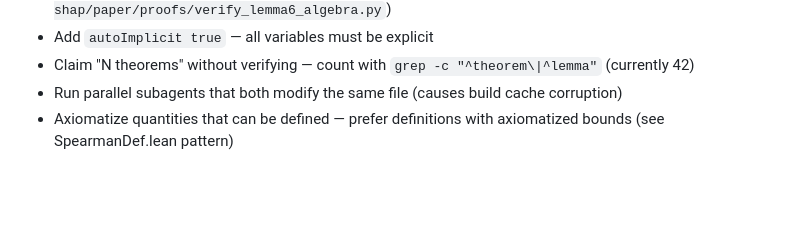
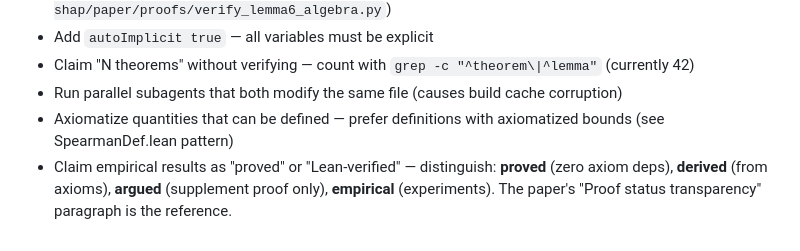
Before and after one commit to DrakeCaraker/dash-impossibility-lean, a Markdown page: CLAUDE.md, the part around the change. Rendered like a GitHub page; blank space fills up the shorter version.

Commit message:
chore: add overclaiming guard rule to CLAUDE.md
Promoted from friction pattern: 4 fix commits correcting overclaims
(theorem counts inflated, empirical results called "proved",
structural baseline undisclosed, α=2/π called Lean-verified).

New rule: explicitly classify claims as proved/derived/argued/empirical.

Co-Authored-By: Claude Opus 4.6 (1M context) <noreply@anthropic.com>

```diff
--- a/CLAUDE.md
+++ b/CLAUDE.md
@@ -84,3 +84,4 @@ lake build     # compile everything (~1988 jobs)
 - Claim "N theorems" without verifying — count with `grep -c "^theorem\|^lemma"` (currently 42)
 - Run parallel subagents that both modify the same file (causes build cache corruption)
 - Axiomatize quantities that can be defined — prefer definitions with axiomatized bounds (see SpearmanDef.lean pattern)
+- Claim empirical results as "proved" or "Lean-verified" — distinguish: **proved** (zero axiom deps), **derived** (from axioms), **argued** (supplement proof only), **empirical** (experiments). The paper's "Proof status transparency" paragraph is the reference.
```
